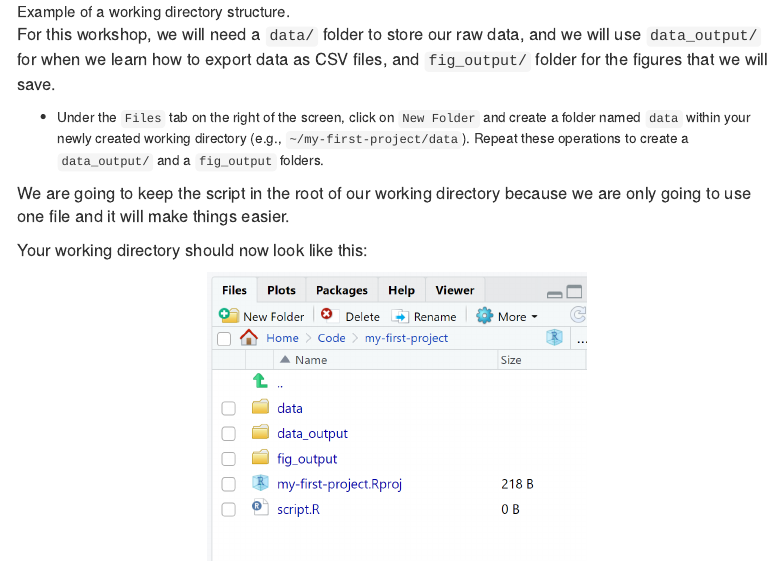
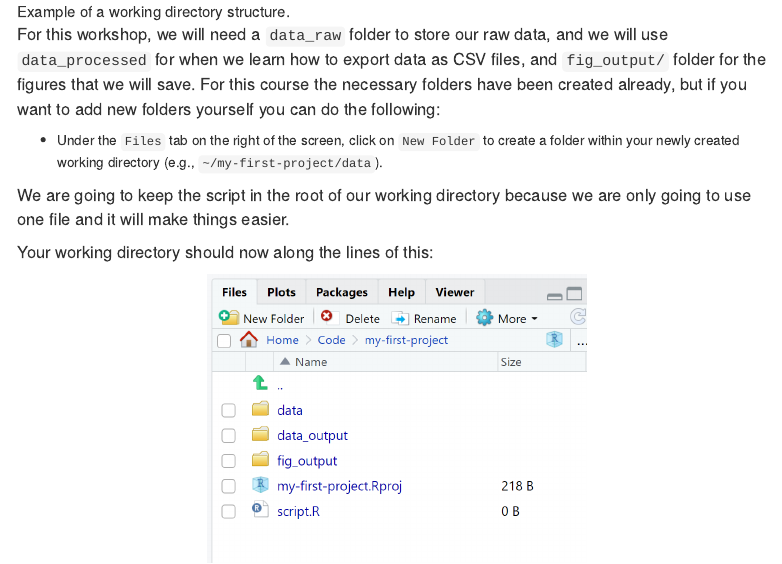
Before and after one commit to mvanrongen/2020-01-20_NST_Bioinformatics, an R Markdown document (00-getting-started.Rmd): the page in a window 1100 px wide, from 4900 px down. Rendered offline with R 4.5, knitr and Pandoc, with nearby package versions; a font, style sheet, LaTeX package, included part or bibliography that could not be used is replaced or left out; menus at the side of the page are left out; long lines of code are wrapped.

Commit message:
updated intro

````diff
--- a/00-getting-started.Rmd
+++ b/00-getting-started.Rmd
@@ -201,19 +201,16 @@ needs, but these should form the backbone of your working directory.
 ![Example of a working directory structure.](img/working-directory-structure.png)
 
 
-For this workshop, we will need a `data/` folder to store our raw data, and we
-will use `data_output/` for when we learn how to export data as CSV files, and
-`fig_output/` folder for the figures that we will save.
+For this workshop, we will need a `data_raw` folder to store our raw data, and we
+will use `data_processed` for when we learn how to export data as CSV files, and
+`fig_output/` folder for the figures that we will save. For this course the necessary folders have been created already, but if you want to add new folders yourself you can do the following:
 
-* Under the `Files` tab on the right of the screen, click on `New Folder` and
-  create a folder named `data` within your newly created working directory
-  (e.g., `~/my-first-project/data`). Repeat these operations to create a `data_output/` and a
-  `fig_output` folders.
+* Under the `Files` tab on the right of the screen, click on `New Folder` to create a folder within your newly created working directory (e.g., `~/my-first-project/data`).
 
 We are going to keep the script in the root of our working directory because we
 are only going to use one file and it will make things easier.
 
-Your working directory should now look like this:
+Your working directory should now along the lines of this:
 
 ```{r, results='markup',fig.cap="How it should look like at the beginning of this lesson", echo=FALSE, purl=FALSE, out.width='50%', fig.align='center'}
 knitr::include_graphics("img/workingdir-files.png")
````
Also changed, not shown: 00-getting-started.html.
